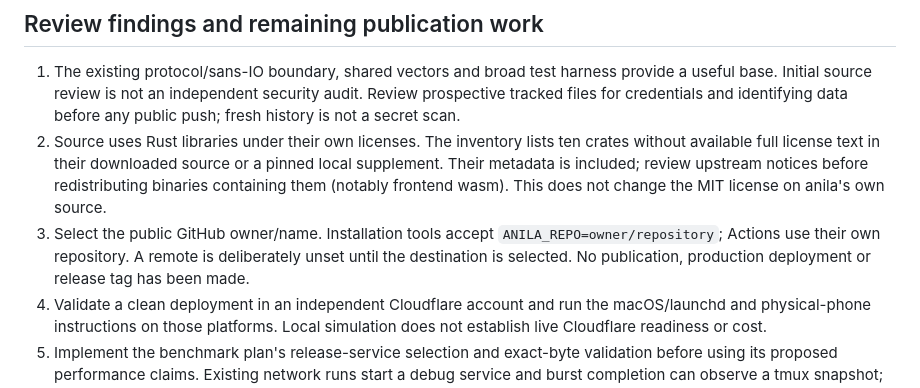
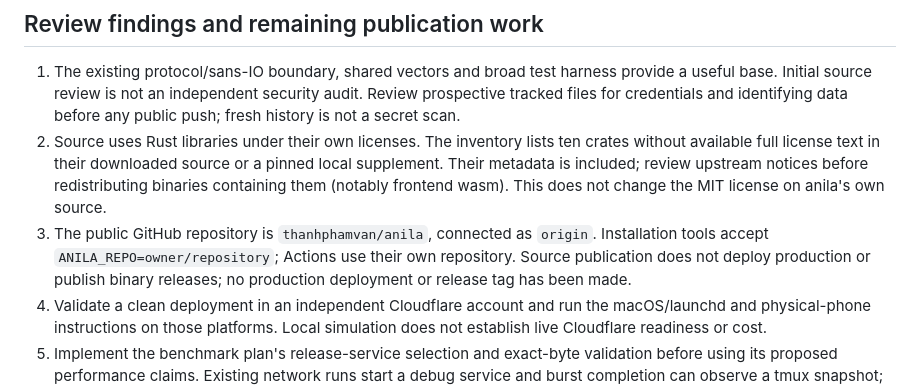
Before and after one commit to thanhphamvan/anila, a Markdown page: OPEN_SOURCE_PLAN.md, the part around the change. Rendered like a GitHub page.

```diff
--- a/OPEN_SOURCE_PLAN.md
+++ b/OPEN_SOURCE_PLAN.md
@@ -52,10 +52,11 @@ work also updates that private consumer; see docs/frontend-sharing.md.
    or a pinned local supplement. Their metadata is included; review upstream
    notices before redistributing binaries containing them (notably frontend
    wasm). This does not change the MIT license on anila's own source.
-3. Select the public GitHub owner/name. Installation tools accept
-   `ANILA_REPO=owner/repository`; Actions use their own repository. A remote
-   is deliberately unset until the destination is selected. No publication,
-   production deployment or release tag has been made.
+3. The public GitHub repository is `thanhphamvan/anila`, connected as
+   `origin`. Installation tools accept `ANILA_REPO=owner/repository`; Actions
+   use their own repository. Source publication does not deploy production
+   or publish binary releases; no production deployment or release tag has
+   been made.
 4. Validate a clean deployment in an independent Cloudflare account and run
    the macOS/launchd and physical-phone instructions on those platforms.
    Local simulation does not establish live Cloudflare readiness or cost.
```
Also changed, not shown: README.md (+7 -0 lines), docs/self-hosting.md (+1 -0 lines).
